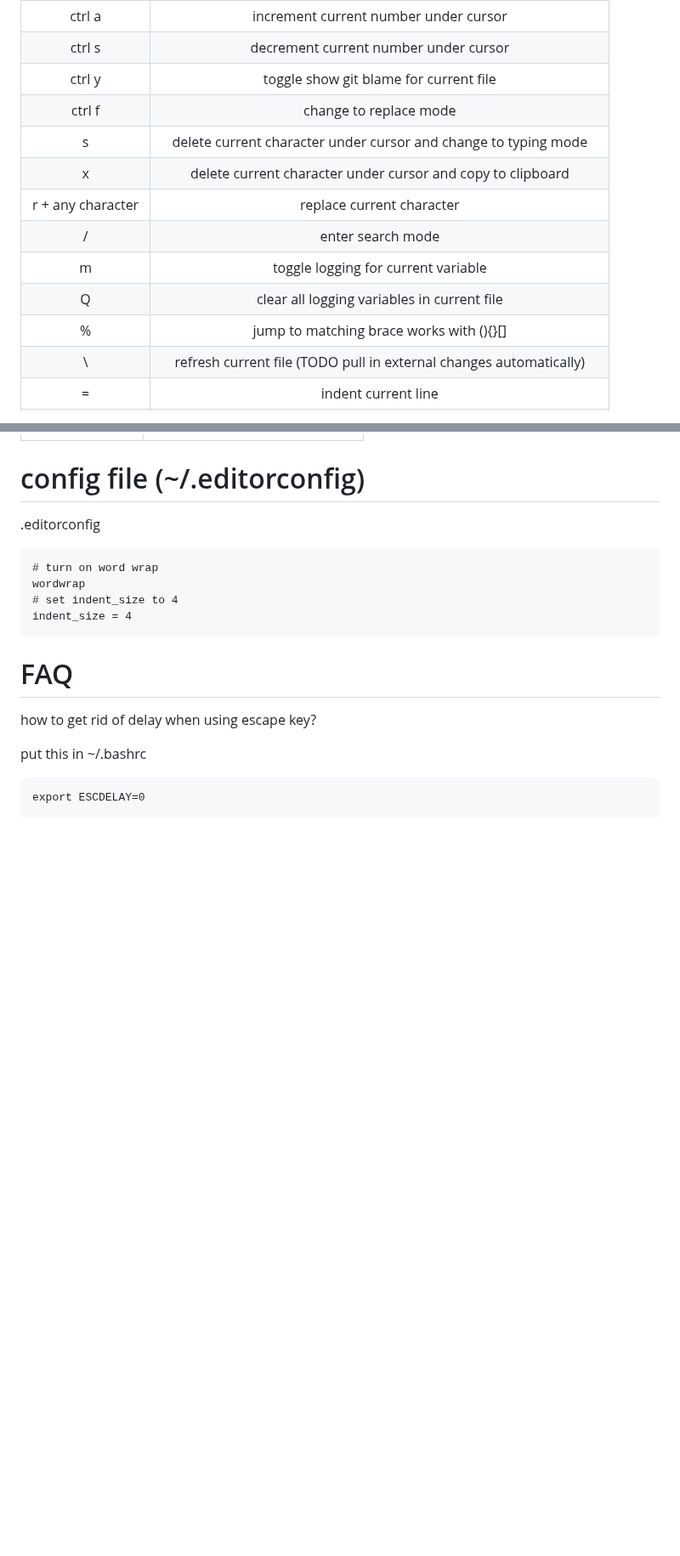
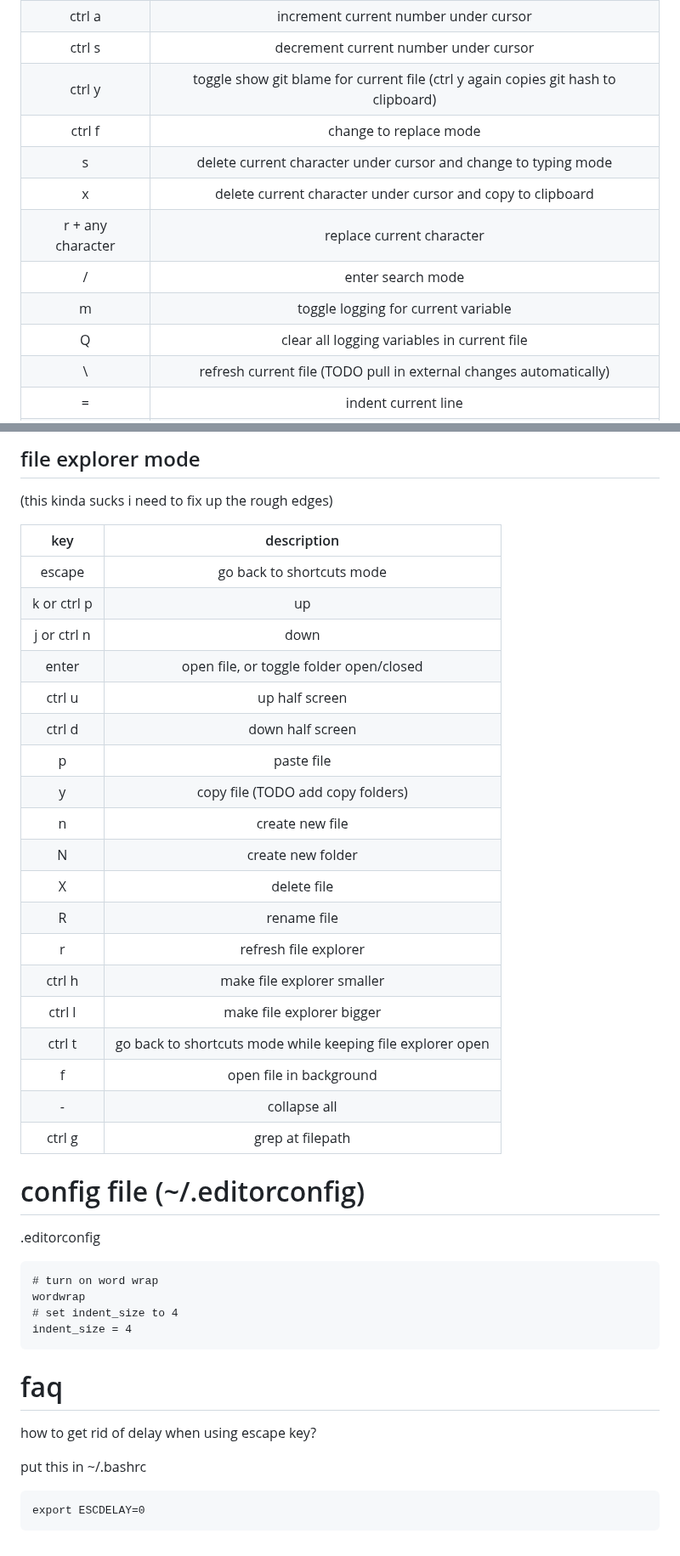
Before and after one commit to btnguyenPersonal/edit, a Markdown page: README.md, 2 parts joined by grey strips. Shown at 85% size. Rendered like a GitHub page; blank space fills up the shorter version.

````diff
--- a/README.md
+++ b/README.md
@@ -165,7 +166,7 @@ i spend 80% of my time in this mode.
 | P | paste from clipboard before cursor |
 | ctrl a | increment current number under cursor |
 | ctrl s | decrement current number under cursor |
-| ctrl y | toggle show git blame for current file |
+| ctrl y | toggle show git blame for current file (ctrl y again copies git hash to clipboard) |
 | ctrl f | change to replace mode |
 | s | delete current character under cursor and change to typing mode |
 | x | delete current character under cursor and copy to clipboard |
@@ -173,7 +174,6 @@ i spend 80% of my time in this mode.
 | \/ | enter search mode |
 | m | toggle logging for current variable |
 | Q | clear all logging variables in current file |
-| % | jump to matching brace works with (){}[] |
 | \\ | refresh current file (TODO pull in external changes automatically) |
 | = | indent current line |
 | e | toggle comment on current line |
@@ -227,3 +263,28 @@ typing mode is the mode that acts like a normal keyboard.
+## file explorer mode
+
+(this kinda sucks i need to fix up the rough edges)
+
+|key|description|
+|:---:|:---:|
+| escape | go back to shortcuts mode |
+| k or ctrl p | up |
+| j or ctrl n | down |
+| enter | open file, or toggle folder open/closed |
+| ctrl u | up half screen |
+| ctrl d | down half screen |
+| p | paste file |
+| y | copy file (TODO add copy folders) |
+| n | create new file |
+| N | create new folder |
+| X | delete file |
+| R | rename file |
+| r | refresh file explorer |
+| ctrl h | make file explorer smaller |
+| ctrl l | make file explorer bigger |
+| ctrl t | go back to shortcuts mode while keeping file explorer open |
+| f | open file in background |
+| - | collapse all |
+| ctrl g | grep at filepath |
 
 # config file (~/.editorconfig)
 
@@ -235,7 +296,7 @@ wordwrap
 indent_size = 4
 ```
 
-# FAQ
+# faq
 
 how to get rid of delay when using escape key?
 
````
Also changed, not shown: other parts of README.md (+40 -3 lines).
